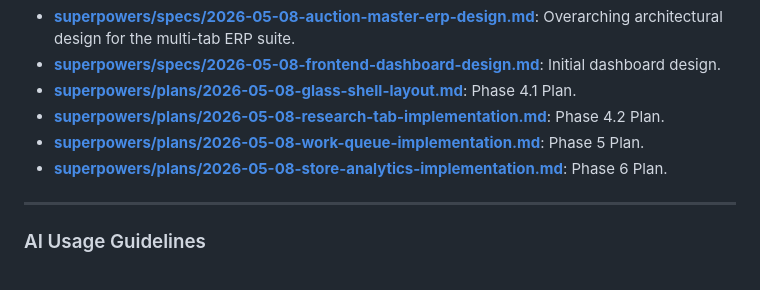
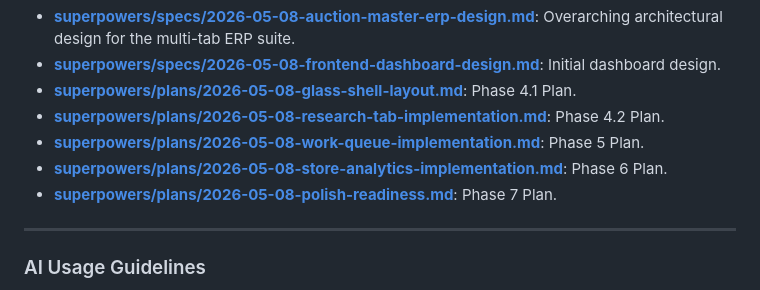
Before and after one commit to Kfro89/Auction-Master, a Markdown page: docs/index.md, the part around the change. GitHub-like rendering.

```diff
--- a/docs/index.md
+++ b/docs/index.md
@@ -33,6 +33,7 @@ Designs and implementation plans for the comprehensive web interface, staging wo
 - **[superpowers/plans/2026-05-08-research-tab-implementation.md](./superpowers/plans/2026-05-08-research-tab-implementation.md)**: Phase 4.2 Plan.
 - **[superpowers/plans/2026-05-08-work-queue-implementation.md](./superpowers/plans/2026-05-08-work-queue-implementation.md)**: Phase 5 Plan.
 - **[superpowers/plans/2026-05-08-store-analytics-implementation.md](./superpowers/plans/2026-05-08-store-analytics-implementation.md)**: Phase 6 Plan.
+- **[superpowers/plans/2026-05-08-polish-readiness.md](./superpowers/plans/2026-05-08-polish-readiness.md)**: Phase 7 Plan.
 
 ---
 
```
Also changed, not shown: docs/progress_report.md (+10 -5 lines).
